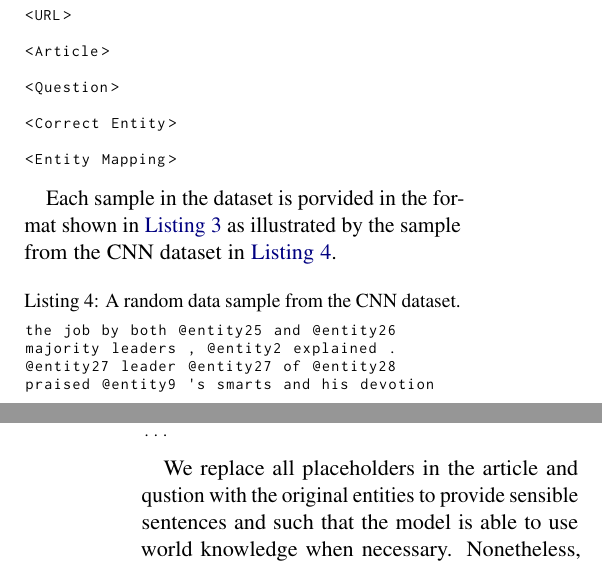
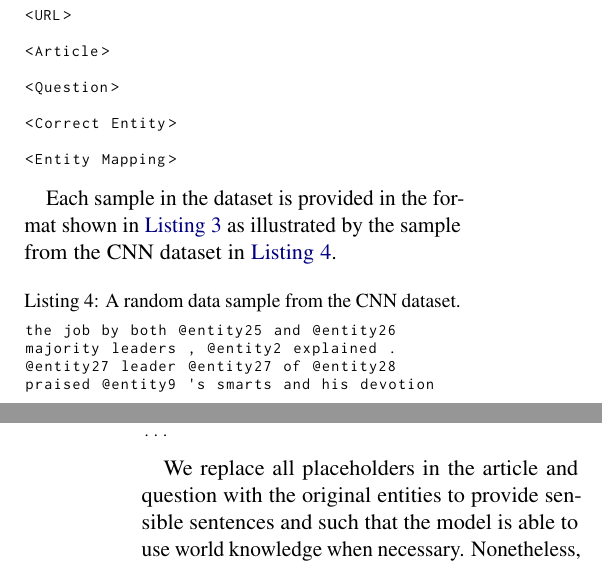
Before and after one commit to study-group-lit/lit, a LaTeX paper (report/main.tex, which reads report/content/03_experiments.tex): two parts of the columns of pages 5 and 6 of 10, joined at a grey line, cut so that both start at the same text. Compiled offline with pdfLaTeX.

Commit message:
Fix typos

```diff
--- a/report/content/03_experiments.tex
+++ b/report/content/03_experiments.tex
@@ -101,7 +101,7 @@ Additionally, we use a question-answering dataset consisting of CNN/DailyMail ar
 <Entity Mapping>
 \end{lstlisting}
 
-Each sample in the dataset is porvided in the format shown in \autoref{code:data:samples:cnn-format} as illustrated by the sample from the CNN dataset in \autoref{code:data:samples:cnn}.
+Each sample in the dataset is provided in the format shown in \autoref{code:data:samples:cnn-format} as illustrated by the sample from the CNN dataset in \autoref{code:data:samples:cnn}.
 
 \begin{lstlisting}[
     language=plain,
@@ -123,7 +123,7 @@ the job by both @entity25 and @entity26 majority leaders , @entity2 explained .
 ...
 \end{lstlisting}
 
-We replace all placeholders in the article and qustion with the original entities to provide sensible sentences and such that the model is able to use world knowledge when necessary. Nonetheless, we use the fact that the entities were recognized in the process of recasting the data, as described in \autoref{sec:meth:recasting}
+We replace all placeholders in the article and question with the original entities to provide sensible sentences and such that the model is able to use world knowledge when necessary. Nonetheless, we use the fact that the entities were recognized in the process of recasting the data, as described in \autoref{sec:meth:recasting}
 
 \section{Experiments} \label{sec:experiments}
 This section describes all experiments we conduct to evaluate our proposed hypotheses as well as the specific setup we use to perform the experiments including the metrics we use and the splits of our datasets.
```
